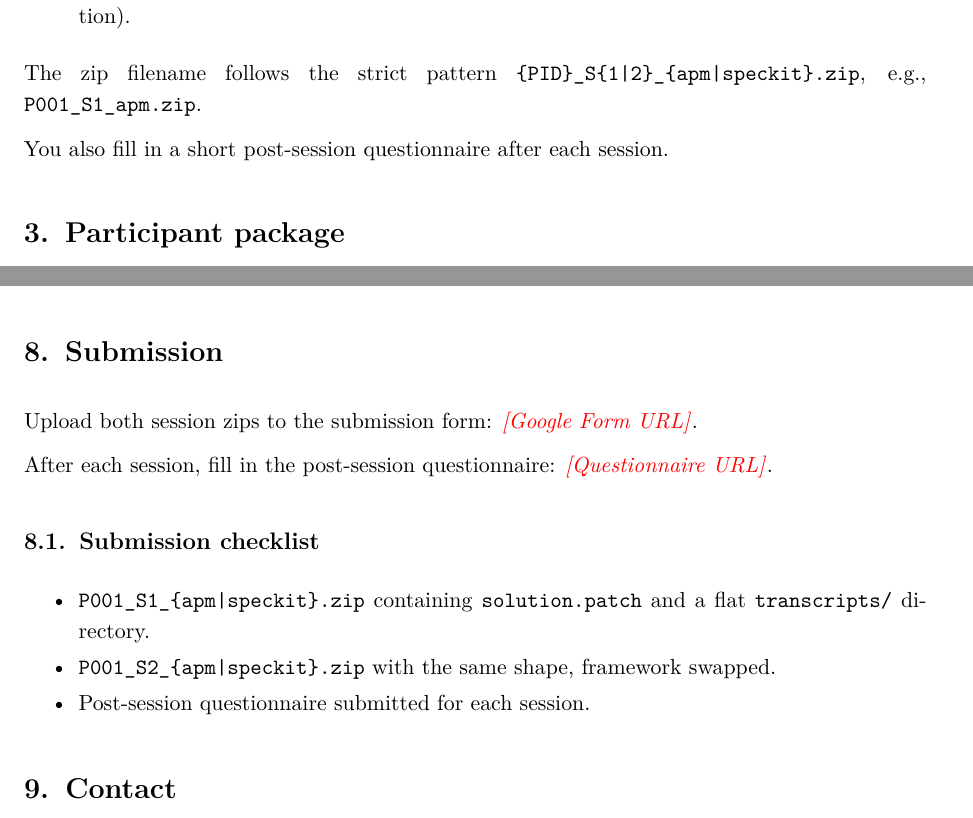
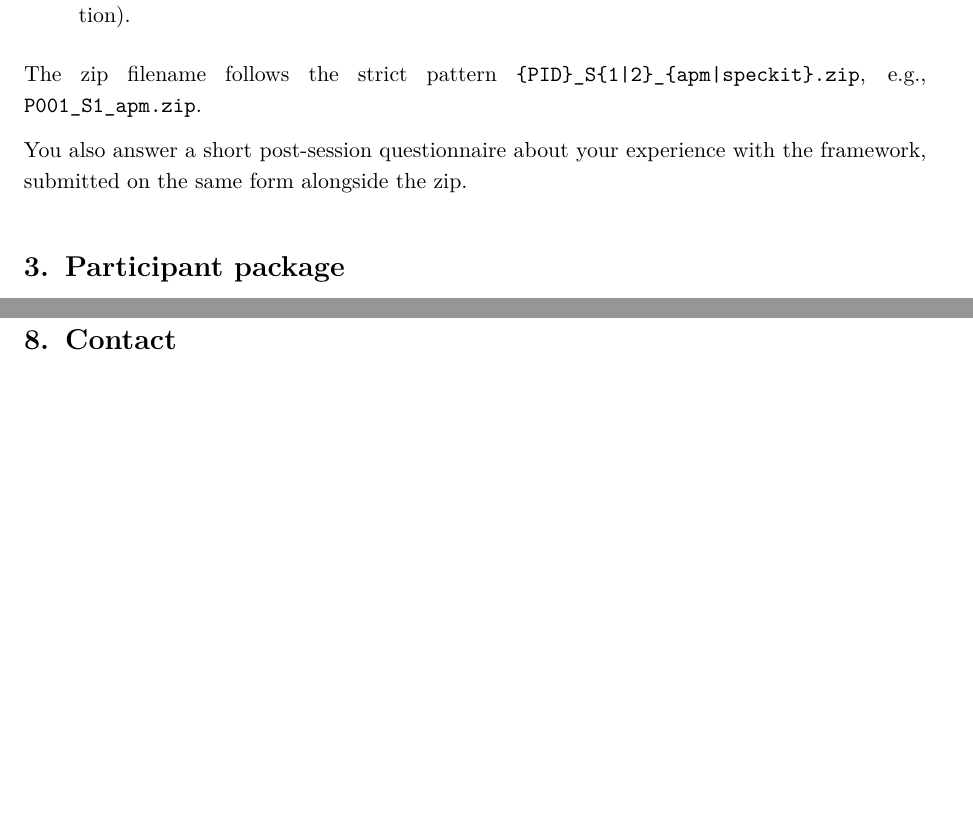
Before and after one commit to sdi2200262/bsc-apm-case-study-infra, a LaTeX document (participant/guide/participant-guide-cc.tex): two parts of pages 3 and 14 of 14 before the commit and two parts of pages 3 and 13 of 13 after it, joined at a grey line, cut so that both start at the same text, the shorter picture padded with empty space. Compiled offline with pdfLaTeX.

Commit message:
docs(guide): fold submission into wrapping up, drop the trailing section
The submission act is per-session: after wrapping up each session,
the participant submits that session's zip and questionnaire through
one form. Folding the form fill into Wrapping up as step 5 makes the
wrap-up sequence the complete per-session checklist, and lets the
trailing Submission section retire without losing any content. The
form URL lives at step 5 alongside the rest of the per-session work.

```diff
--- a/participant/guide/participant-guide-cc.tex
+++ b/participant/guide/participant-guide-cc.tex
@@ -165,7 +165,7 @@ After each session you produce one zip file containing two artefacts at its root
 
 The zip filename follows the strict pattern \texttt{\{PID\}\_S\{1\textbar{}2\}\_\{apm\textbar{}speckit\}.zip}, e.g., \texttt{P001\_S1\_apm.zip}.
 
-You also fill in a short post-session questionnaire after each session.
+You also answer a short post-session questionnaire about your experience with the framework, submitted on the same form alongside the zip.
 
 \section{Participant package}
 \label{sec:package}
@@ -548,23 +554,6 @@ Optional. Once both session zips have been submitted (Section~\ref{sec:submissio
 \end{itemize}
 
 The participant package itself can be deleted at this point as well; it has no further role.
-
-\newpage
-\section{Submission}
-\label{sec:submission}
-
-Upload both session zips to the submission form: \placeholder{Google Form URL}.
-
-After each session, fill in the post-session questionnaire: \placeholder{Questionnaire URL}.
-
-\subsection{Submission checklist}
-\label{sec:submission:checklist}
-
-\begin{itemize}
-    \item \texttt{P001\_S1\_\{apm\textbar{}speckit\}.zip} containing \texttt{solution.patch} and a flat \texttt{transcripts/} directory.
-    \item \texttt{P001\_S2\_\{apm\textbar{}speckit\}.zip} with the same shape, framework swapped.
-    \item Post-session questionnaire submitted for each session.
-\end{itemize}
 
 \section{Contact}
 \label{sec:contact}
```
Also changed, not shown: participant/guide/participant-guide-cc.pdf, participant/guide/participant-guide-cc.tex (8 more changed lines).
